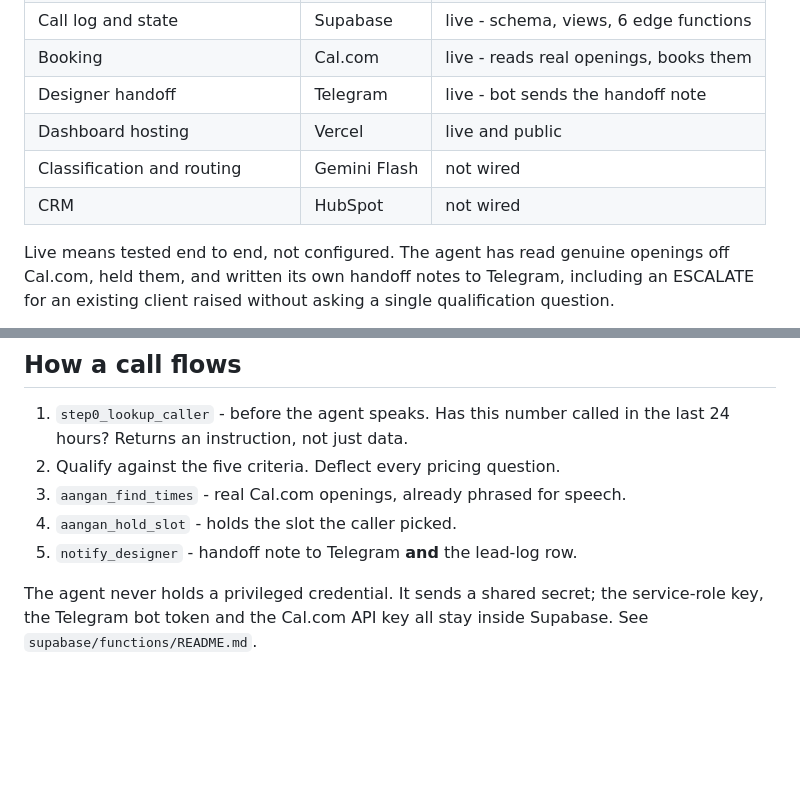
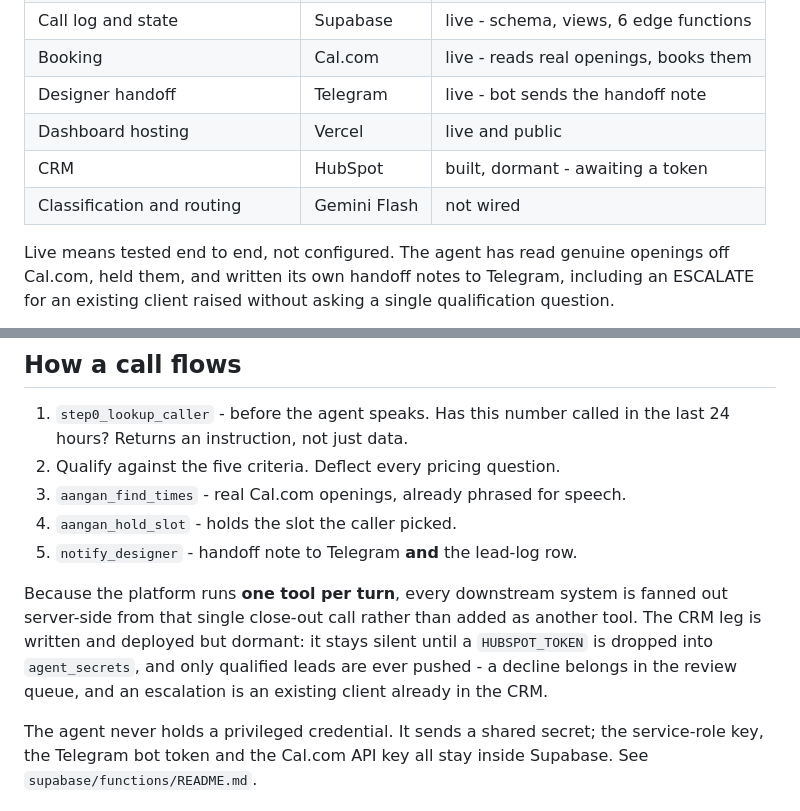
Before and after one commit to mvednt/aangan-front-desk, a Markdown page: README.md, 2 parts joined by grey strips. Drawn GitHub-style; blank space fills up the shorter version.

Commit message:
Stack: CRM built and dormant, awaiting a token

```diff
--- a/README.md
+++ b/README.md
@@ -38,8 +38,8 @@ be retrieved and leaked on a call. Only the policy is.
 | Booking | Cal.com | live - reads real openings, books them |
 | Designer handoff | Telegram | live - bot sends the handoff note |
 | Dashboard hosting | Vercel | live and public |
+| CRM | HubSpot | built, dormant - awaiting a token |
 | Classification and routing | Gemini Flash | not wired |
-| CRM | HubSpot | not wired |
 
 Live means tested end to end, not configured. The agent has read genuine
 openings off Cal.com, held them, and written its own handoff notes to Telegram,
@@ -58,6 +58,13 @@ Vaani's tester and against the 40 September transcripts, not against real audio.
 3. `aangan_find_times` - real Cal.com openings, already phrased for speech.
 4. `aangan_hold_slot` - holds the slot the caller picked.
 5. `notify_designer` - handoff note to Telegram **and** the lead-log row.
+
+Because the platform runs **one tool per turn**, every downstream system is
+fanned out server-side from that single close-out call rather than added as
+another tool. The CRM leg is written and deployed but dormant: it stays silent
+until a `HUBSPOT_TOKEN` is dropped into `agent_secrets`, and only qualified
+leads are ever pushed - a decline belongs in the review queue, and an escalation
+is an existing client already in the CRM.
 
 The agent never holds a privileged credential. It sends a shared secret; the
 service-role key, the Telegram bot token and the Cal.com API key all stay inside
```
